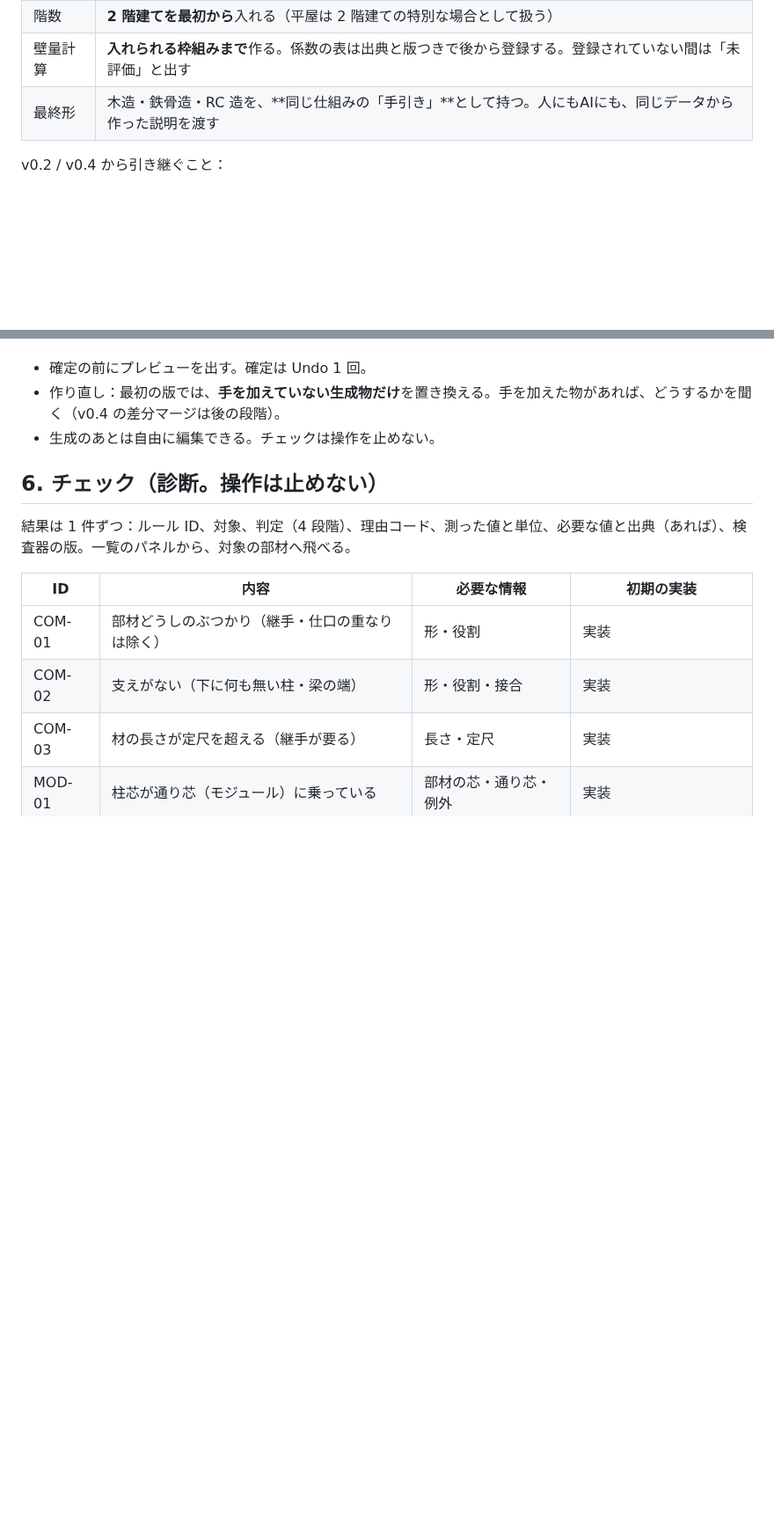
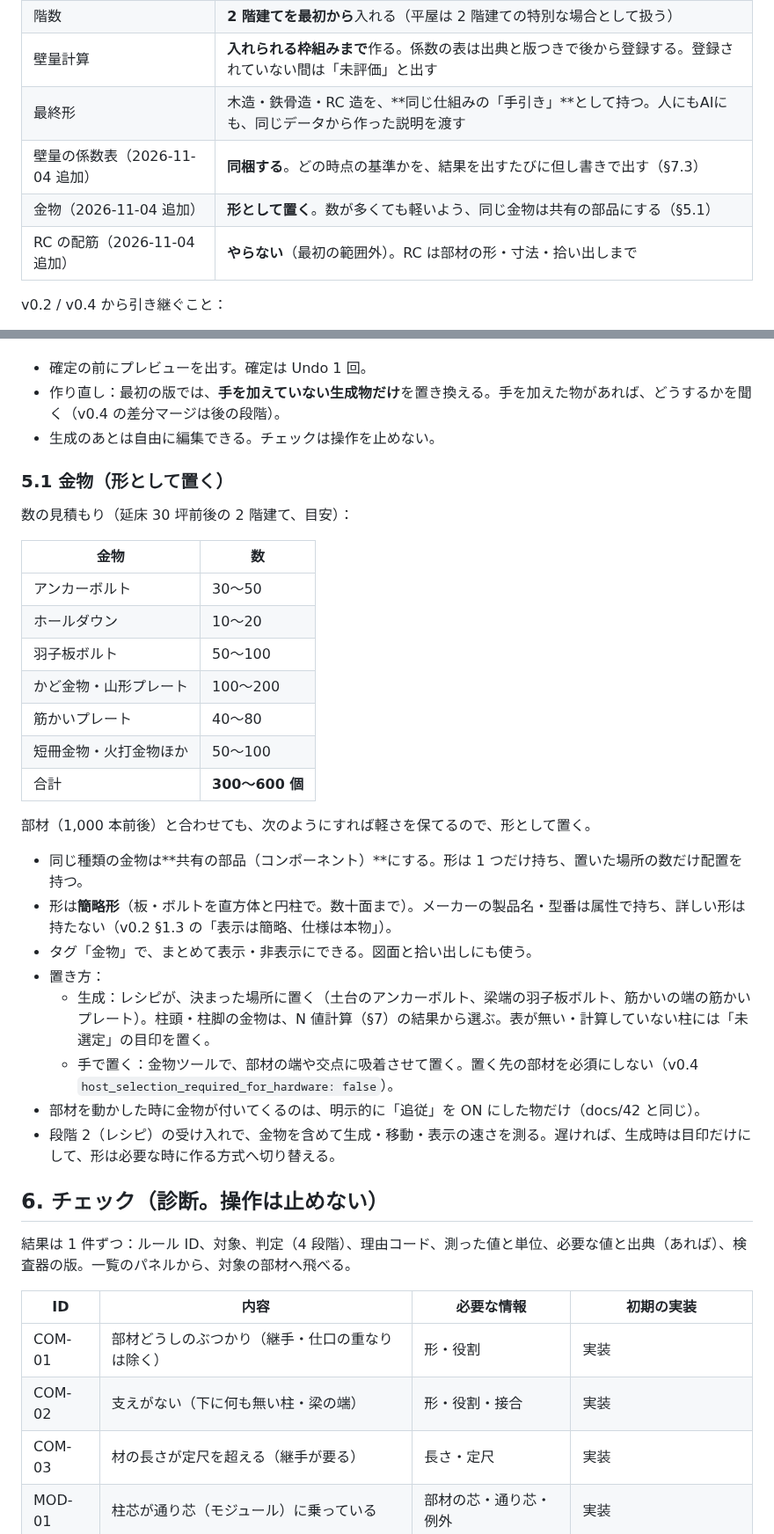
Before and after one commit to higeotoko/sketchBRep, a Markdown page: docs/52_construction_guides.md, 2 parts joined by grey strips. Shown at 88% size. GitHub-like rendering; blank space fills up the shorter version.

```diff
--- a/docs/52_construction_guides.md
+++ b/docs/52_construction_guides.md
@@ -10,6 +10,9 @@
 | 階数 | **2 階建てを最初から**入れる（平屋は 2 階建ての特別な場合として扱う） |
 | 壁量計算 | **入れられる枠組みまで**作る。係数の表は出典と版つきで後から登録する。登録されていない間は「未評価」と出す |
 | 最終形 | 木造・鉄骨造・RC 造を、**同じ仕組みの「手引き」**として持つ。人にもAIにも、同じデータから作った説明を渡す |
+| 壁量の係数表（2026-11-04 追加） | **同梱する**。どの時点の基準かを、結果を出すたびに但し書きで出す（§7.3） |
+| 金物（2026-11-04 追加） | **形として置く**。数が多くても軽いよう、同じ金物は共有の部品にする（§5.1） |
+| RC の配筋（2026-11-04 追加） | **やらない**（最初の範囲外）。RC は部材の形・寸法・拾い出しまで |
 
 v0.2 / v0.4 から引き継ぐこと：
 
@@ -131,6 +134,31 @@ v0.2 / v0.4 から引き継ぐこと：
 - 作り直し：最初の版では、**手を加えていない生成物だけ**を置き換える。手を加えた物があれば、どうするかを聞く（v0.4 の差分マージは後の段階）。
 - 生成のあとは自由に編集できる。チェックは操作を止めない。
 
+### 5.1 金物（形として置く）
+
+数の見積もり（延床 30 坪前後の 2 階建て、目安）：
+
+| 金物 | 数 |
+|---|---|
+| アンカーボルト | 30〜50 |
+| ホールダウン | 10〜20 |
+| 羽子板ボルト | 50〜100 |
+| かど金物・山形プレート | 100〜200 |
+| 筋かいプレート | 40〜80 |
+| 短冊金物・火打金物ほか | 50〜100 |
+| 合計 | **300〜600 個** |
+
+部材（1,000 本前後）と合わせても、次のようにすれば軽さを保てるので、形として置く。
+
+- 同じ種類の金物は**共有の部品（コンポーネント）**にする。形は 1 つだけ持ち、置いた場所の数だけ配置を持つ。
+- 形は**簡略形**（板・ボルトを直方体と円柱で。数十面まで）。メーカーの製品名・型番は属性で持ち、詳しい形は持たない（v0.2 §1.3 の「表示は簡略、仕様は本物」）。
+- タグ「金物」で、まとめて表示・非表示にできる。図面と拾い出しにも使う。
+- 置き方：
+  - 生成：レシピが、決まった場所に置く（土台のアンカーボルト、梁端の羽子板ボルト、筋かいの端の筋かいプレート）。柱頭・柱脚の金物は、N 値計算（§7）の結果から選ぶ。表が無い・計算していない柱には「未選定」の目印を置く。
+  - 手で置く：金物ツールで、部材の端や交点に吸着させて置く。置く先の部材を必須にしない（v0.4 `host_selection_required_for_hardware: false`）。
+- 部材を動かした時に金物が付いてくるのは、明示的に「追従」を ON にした物だけ（docs/42 と同じ）。
+- 段階 2（レシピ）の受け入れで、金物を含めて生成・移動・表示の速さを測る。遅ければ、生成時は目印だけにして、形は必要な時に作る方式へ切り替える。
+
 ## 6. チェック（診断。操作は止めない）
 
 結果は 1 件ずつ：ルール ID、対象、判定（4 段階）、理由コード、測った値と単位、必要な値と出典（あれば）、検査器の版。一覧のパネルから、対象の部材へ飛べる。
```
Also changed, not shown: other parts of docs/52_construction_guides.md (+19 -6 lines).
